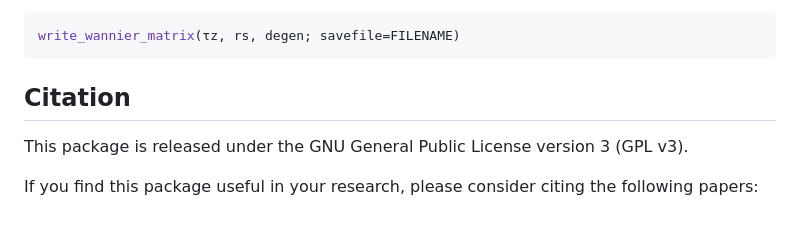
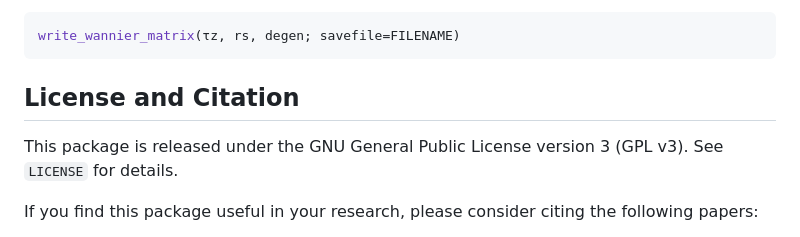
Before and after one commit to TatsuyaMiki/DiracBilinears.jl, a Markdown page: README.md, the part around the change. Rendered like a GitHub page.

````diff
--- a/README.md
+++ b/README.md
@@ -152,9 +152,9 @@ write_wannier_matrix(τz, rs, degen; savefile=FILENAME)
 ```
 
 
-## Citation
+## License and Citation
 
-This package is released under the GNU General Public License version 3 (GPL v3).
+This package is released under the GNU General Public License version 3 (GPL v3). See ``LICENSE`` for details.
 
 If you find this package useful in your research, please consider citing the following papers:
 - T. Miki, H. Ikeda, M.-T. Suzuki, and S. Hohisno, [Phys. Rev. Lett. **134**, 226401 (2025)](https://doi.org/10.1103/PhysRevLett.134.226401).
````
